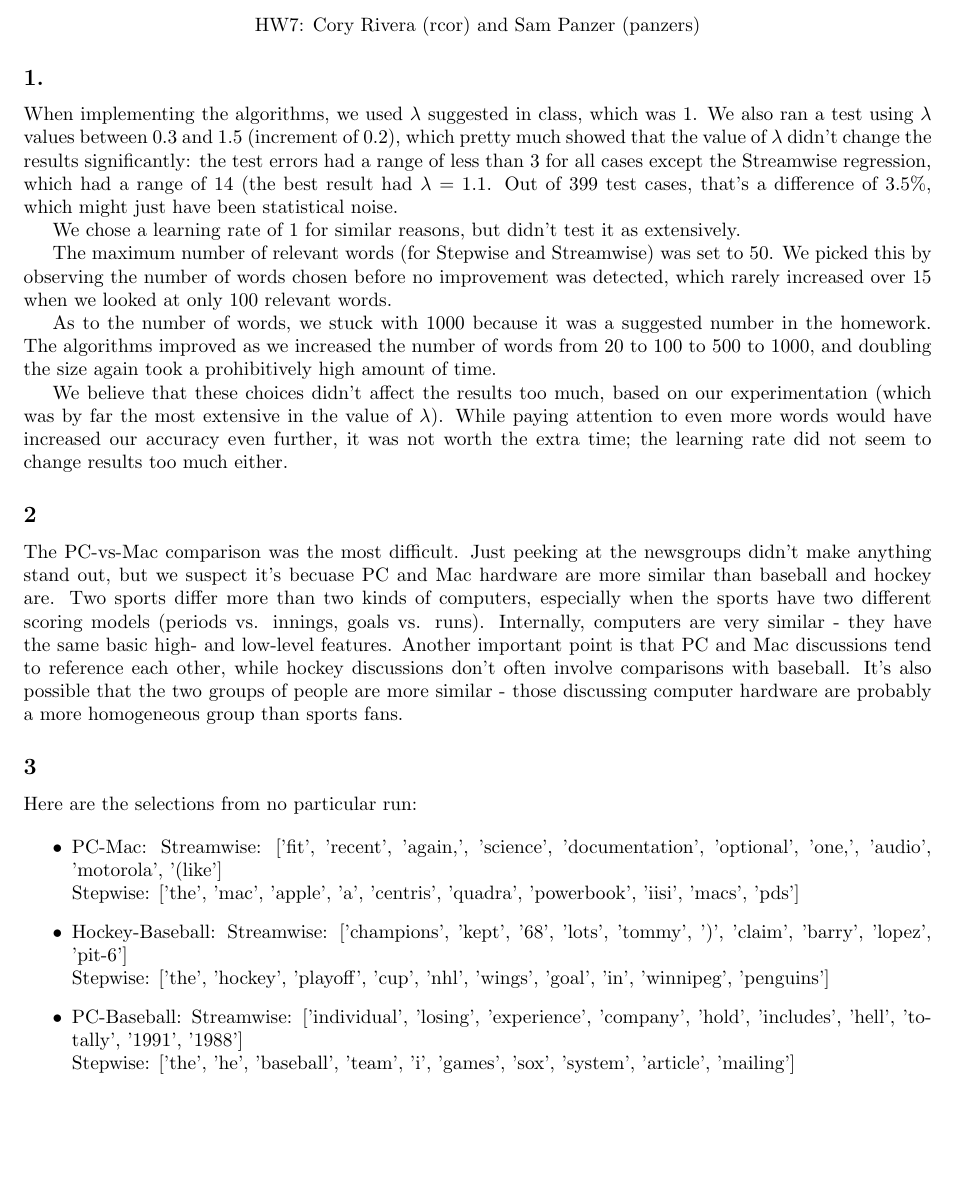
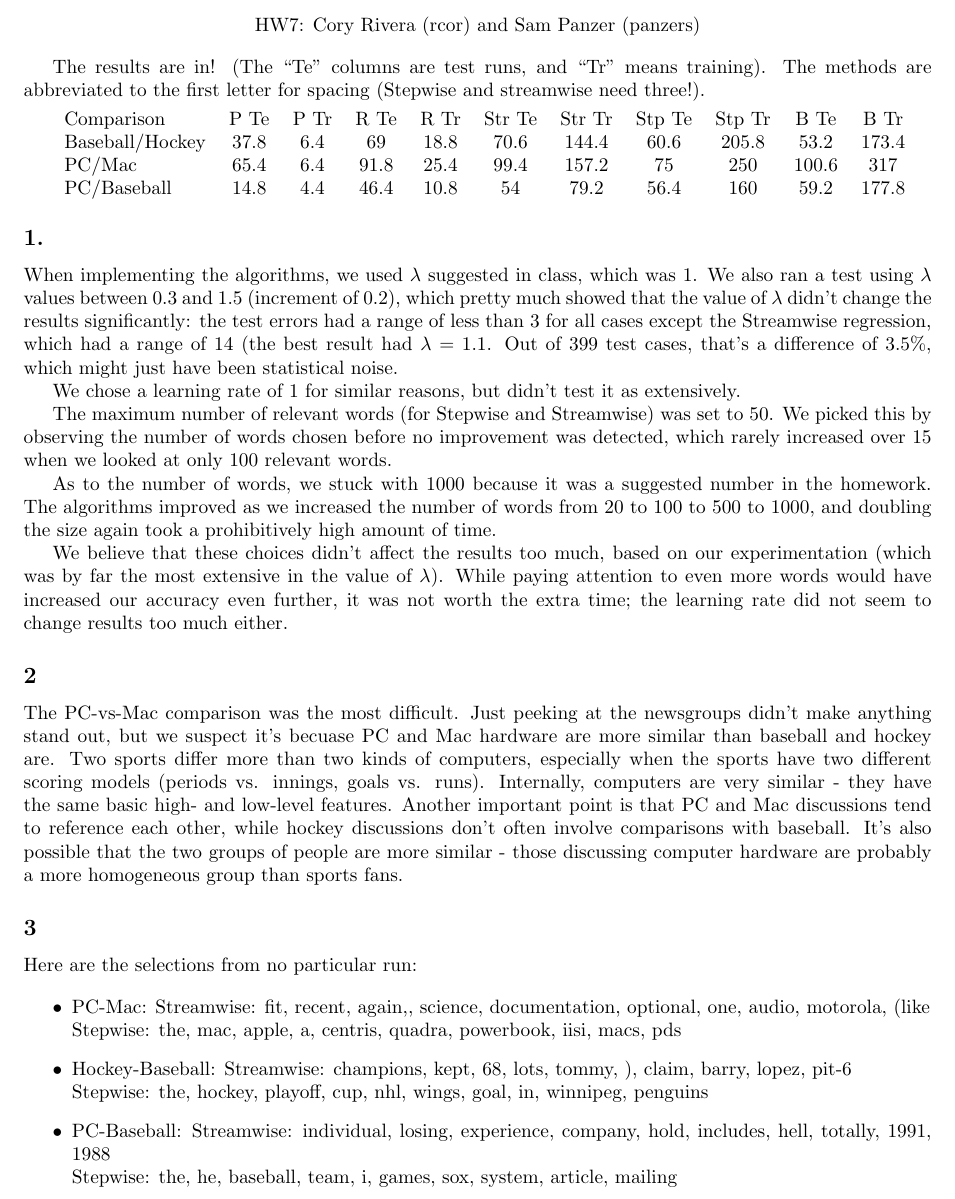
Before and after one commit to kshi-upenn/cis521-Projects, a LaTeX problem sheet (hw7/report.tex): part of the page, cut so that both start at the same text, the shorter picture padded with empty space. Compiled offline with pdfLaTeX.

Commit message:
Most of report finished; .ods is complete

```diff
--- a/hw7/report.tex
+++ b/hw7/report.tex
@@ -6,6 +6,17 @@
 \begin{center}
   HW7: Cory Rivera (rcor) and Sam Panzer (panzers)
 \end{center}
+
+The results are in! (The ``Te'' columns are test runs, and ``Tr'' means training). The methods are abbreviated to the first letter for spacing (Stepwise and streamwise need three!).
+\vspace{1mm}
+
+\begin{tabular}{lcccccccccc}
+Comparison & P Te & P Tr & R Te & R Tr & Str Te & Str Tr & Stp Te & Stp Tr & B Te & B Tr\\
+Baseball/Hockey & 37.8 & 6.4 & 69 & 18.8 & 70.6 & 144.4 & 60.6 & 205.8 & 53.2 & 173.4\\
+PC/Mac & 65.4 & 6.4 & 91.8 & 25.4 & 99.4 & 157.2 & 75 & 250 & 100.6 & 317\\
+PC/Baseball & 14.8 & 4.4 & 46.4 & 10.8 & 54 & 79.2 & 56.4 & 160 & 59.2 & 177.8\\
+\end{tabular}
+
 
 \subsection{1.}
   When implementing the algorithms, we used $\lambda$ suggested in class, which was $1$.
@@ -33,14 +44,14 @@ It's also possible that the two groups of people are more similar - those discus
 Here are the selections from no particular run:
 
 \begin{itemize}
-  \item PC-Mac: Streamwise: ['fit', 'recent', 'again,', 'science', 'documentation', 'optional', 'one,', 'audio', 'motorola', '(like']\\
-Stepwise: ['the', 'mac', 'apple', 'a', 'centris', 'quadra', 'powerbook', 'iisi', 'macs', 'pds']
+  \item PC-Mac: Streamwise: fit, recent, again,, science, documentation, optional, one, audio, motorola, (like\\
+Stepwise: the, mac, apple, a, centris, quadra, powerbook, iisi, macs, pds
 
-\item Hockey-Baseball: Streamwise: ['champions', 'kept', '68', 'lots', 'tommy', ')', 'claim', 'barry', 'lopez', 'pit-6']\\
-Stepwise: ['the', 'hockey', 'playoff', 'cup', 'nhl', 'wings', 'goal', 'in', 'winnipeg', 'penguins']
+\item Hockey-Baseball: Streamwise: champions, kept, 68, lots, tommy, ), claim, barry, lopez, pit-6\\
+Stepwise: the, hockey, playoff, cup, nhl, wings, goal, in, winnipeg, penguins
 
-\item PC-Baseball: Streamwise: ['individual', 'losing', 'experience', 'company', 'hold', 'includes', 'hell', 'totally', '1991', '1988']\\
-Stepwise: ['the', 'he', 'baseball', 'team', 'i', 'games', 'sox', 'system', 'article', 'mailing']
+\item PC-Baseball: Streamwise: individual, losing, experience, company, hold, includes, hell, totally, 1991, 1988\\
+Stepwise: the, he, baseball, team, i, games, sox, system, article, mailing
 \end{itemize}
 
 \end{document}
```
Also changed, not shown: 1 other file.
